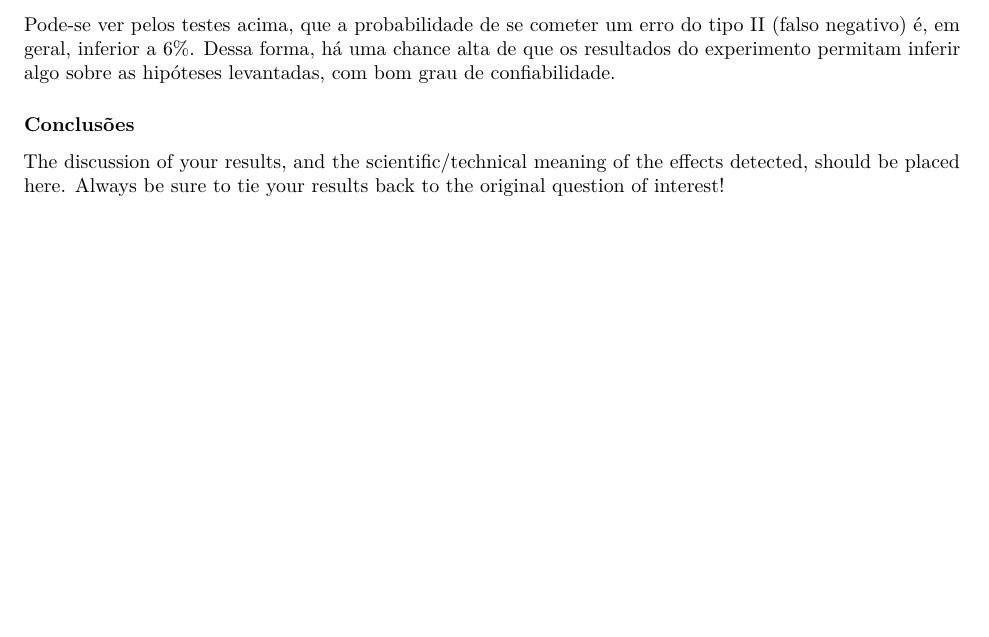
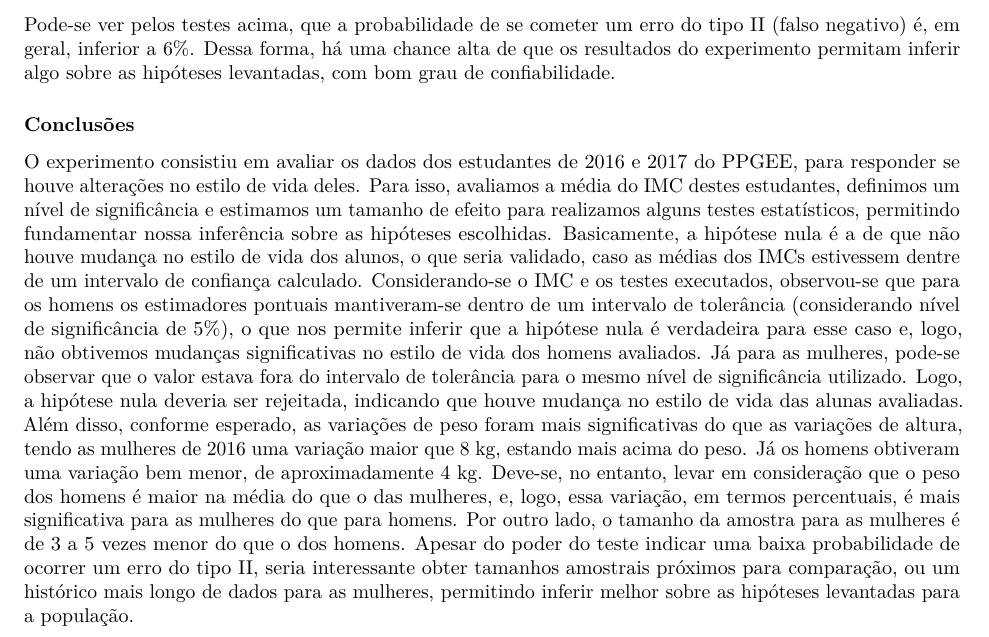
Before and after one commit to jonatandavi/PAE_Estudo_1, an R Markdown document (Estudo_1.Rmd): part of page 7 of 7, cut so that both start at the same text, the shorter picture padded with empty space. The pictures show the output file Estudo_1.pdf that the author committed with the source.

Commit message:
Adicionando a conclusão

```diff
--- a/Estudo_1.Rmd
+++ b/Estudo_1.Rmd
@@ -276,4 +276,4 @@ Pode-se ver pelos testes acima, que a probabilidade de se cometer um erro do tip
 
 ### Conclusões
 
-The discussion of your results, and the scientific/technical meaning of the effects detected, should be placed here. Always be sure to tie your results back to the original question of interest!
+O experimento consistiu em avaliar os dados dos estudantes de 2016 e 2017 do PPGEE, para responder se houve alterações no estilo de vida deles. Para isso, avaliamos a média do IMC destes estudantes, definimos um nível de significância e estimamos um tamanho de efeito para realizamos alguns testes estatísticos, permitindo fundamentar nossa inferência sobre as hipóteses escolhidas. Basicamente, a hipótese nula é a de que não houve mudança no estilo de vida dos alunos, o que seria validado, caso as médias dos IMCs estivessem dentre de um intervalo de confiança calculado. Considerando-se o IMC e os testes executados, observou-se que para os homens os estimadores pontuais mantiveram-se dentro de um intervalo de tolerância (considerando nível de significância de 5%), o que nos permite inferir que a hipótese nula é verdadeira para esse caso e, logo, não obtivemos mudanças significativas no estilo de vida dos homens avaliados. Já para as mulheres, pode-se observar que o valor estava fora do intervalo de tolerância para o mesmo nível de significância utilizado. Logo, a hipótese nula deveria ser rejeitada, indicando que houve mudança no estilo de vida das alunas avaliadas. Além disso, conforme esperado, as variações de peso foram mais significativas do que as variações de altura, tendo as mulheres de 2016 uma variação maior que 8 kg, estando mais acima do peso. Já os homens obtiveram uma variação bem menor, de aproximadamente 4 kg. Deve-se, no entanto, levar em consideração que o peso dos homens é maior na média do que o das mulheres, e, logo, essa variação, em termos percentuais, é mais significativa para as mulheres do que para homens. Por outro lado, o tamanho da amostra para as mulheres é de 3 a 5 vezes menor do que o dos homens. Apesar do poder do teste indicar uma baixa probabilidade de ocorrer um erro do tipo II, seria interessante obter tamanhos amostrais próximos para comparação, ou um histórico mais longo de dados para as mulheres, permitindo inferir melhor sobre as hipóteses levantadas para a população.
```
Also changed, not shown: Estudo_1.pdf.
